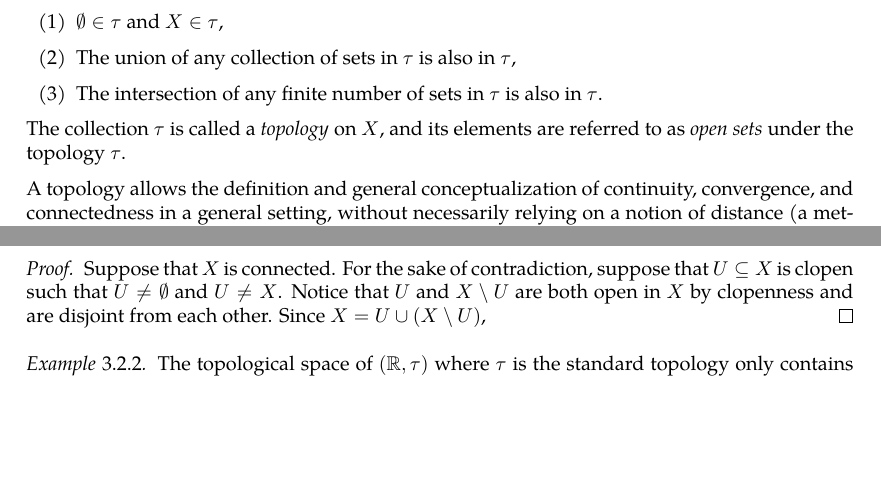
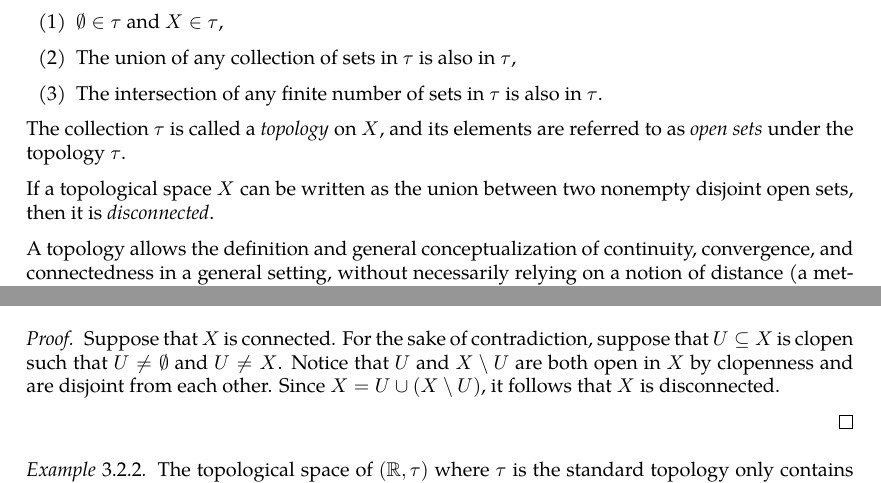
Before and after one commit to slipperking/complex-analysis-latex, a LaTeX document (main.tex): two parts of pages 43 and 44 of 65, joined at a grey line, cut so that both start at the same text, the shorter picture padded with empty space. Compiled offline with pdfLaTeX.

Commit message:
overleaf_to_git (Mon Jun 16 00:14:49 2025 -0700): update main.tex from r12768 to r12771

```diff
--- a/main.tex
+++ b/main.tex
@@ -1140,6 +1140,8 @@ For the next theorem we will briefly introduce the concept of \textit{analytic c
     \end{enumerate}
     The collection \(\tau\) is called a \textit{topology} on \(X\), and its elements are referred to as \textit{open sets} under the topology \(\tau\).
 \end{definition}
+If a topological space \(X\) can be written as the union between two nonempty disjoint open sets, then it is \textit{disconnected}.
+
 A topology allows the definition and general conceptualization of continuity, convergence, and connectedness in a general setting, without necessarily relying on a notion of distance (a metric).
 
 For example, in a topological space, a function \(f:X\to Y\) between two topological spaces is said to be continuous if the preimage of every open set in \(Y\) is an open set in \(X\). This generalizes the familiar \(\varepsilon\)-\(\delta\) definition of continuity from calculus.
@@ -1167,7 +1169,9 @@ Two clopen sets in any topological space \(X\) are \(\emptyset\) and \(X\). A te
     A topological space \(X\) is \textit{connected} if and only if \(X\) and \(\emptyset\) are the only clopen subsets of \(X\).
 \end{theorem}
 \begin{proof}
-    Suppose that \(X\) is connected. For the sake of contradiction, suppose that \(U\subseteq X\) is clopen such that \(U\neq\emptyset\) and \(U\neq X\). Notice that \(U\) and \(X\setminus U\) are both open in \(X\) by clopenness and are disjoint from each other. Since \(X=U\cup\qty(X\setminus U)\),
+    Suppose that \(X\) is connected. For the sake of contradiction, suppose that \(U\subseteq X\) is clopen such that \(U\neq\emptyset\) and \(U\neq X\). Notice that \(U\) and \(X\setminus U\) are both open in \(X\) by clopenness and are disjoint from each other. Since \(X=U\cup\qty(X\setminus U)\), it follows that \(X\) is disconnected.
+
+
 \end{proof}
 \begin{example}
     The topological space of \((\mathbb{R},\tau)\) where \(\tau\) is the standard topology only contains two clopen sets: \(\mathbb{R}\) and \(\emptyset\).
```
